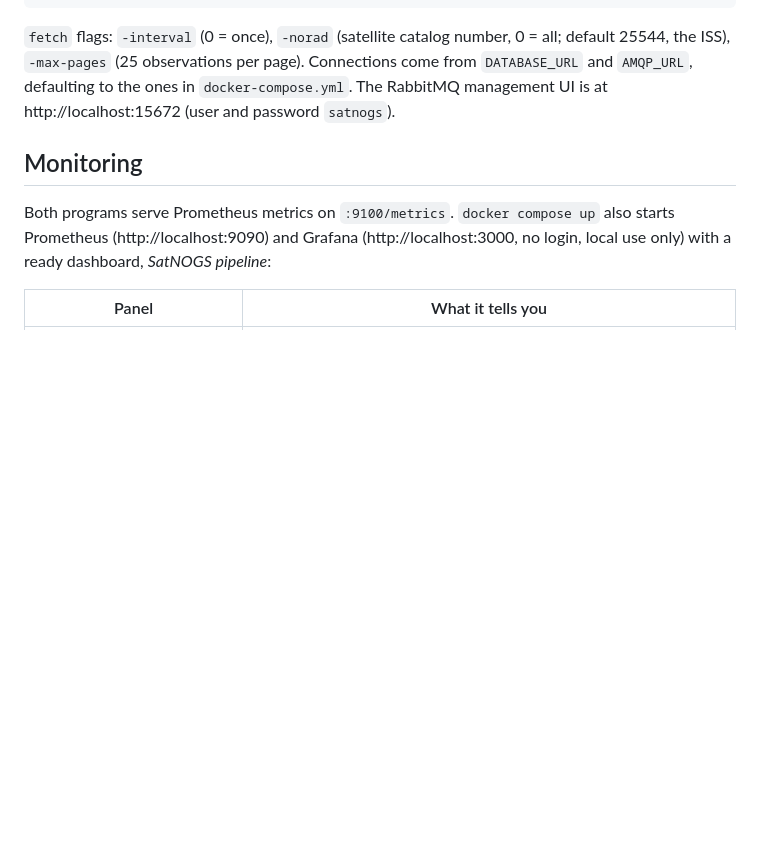
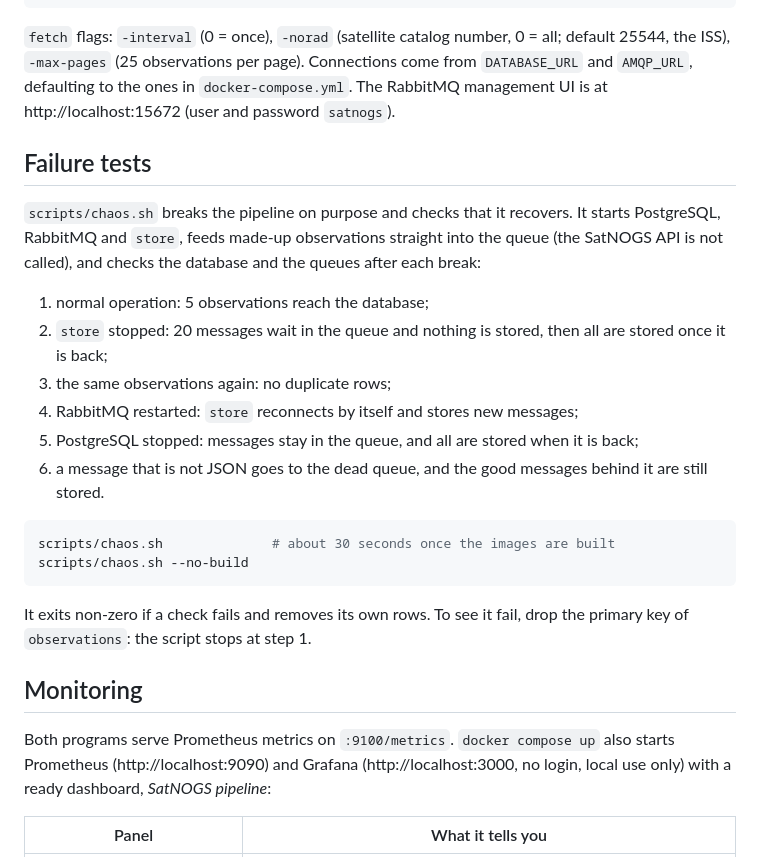
Before and after one commit to supremeinferno/satnogs-pipeline, a Markdown page: README.md, the part around the change. GitHub-like rendering; blank space fills up the shorter version.

Commit message:
README: describe the failure tests
Co-Authored-By: Claude Sonnet 5.5 <noreply@anthropic.com>

````diff
--- a/README.md
+++ b/README.md
@@ -44,6 +44,24 @@ go test ./...
 ```
 
 `fetch` flags: `-interval` (0 = once), `-norad` (satellite catalog number, 0 = all; default 25544, the ISS), `-max-pages` (25 observations per page). Connections come from `DATABASE_URL` and `AMQP_URL`, defaulting to the ones in `docker-compose.yml`. The RabbitMQ management UI is at http://localhost:15672 (user and password `satnogs`).
+
+## Failure tests
+
+`scripts/chaos.sh` breaks the pipeline on purpose and checks that it recovers. It starts PostgreSQL, RabbitMQ and `store`, feeds made-up observations straight into the queue (the SatNOGS API is not called), and checks the database and the queues after each break:
+
+1. normal operation: 5 observations reach the database;
+2. `store` stopped: 20 messages wait in the queue and nothing is stored, then all are stored once it is back;
+3. the same observations again: no duplicate rows;
+4. RabbitMQ restarted: `store` reconnects by itself and stores new messages;
+5. PostgreSQL stopped: messages stay in the queue, and all are stored when it is back;
+6. a message that is not JSON goes to the dead queue, and the good messages behind it are still stored.
+
+```sh
+scripts/chaos.sh              # about 30 seconds once the images are built
+scripts/chaos.sh --no-build
+```
+
+It exits non-zero if a check fails and removes its own rows. To see it fail, drop the primary key of `observations`: the script stops at step 1.
 
 ## Monitoring
 
````
